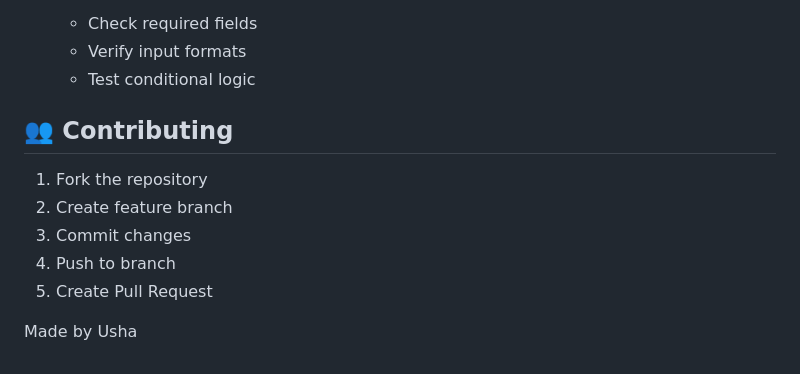
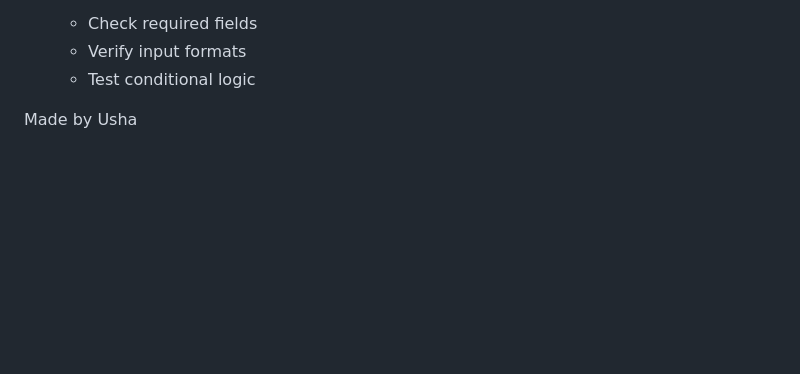
Before and after one commit to 22Ushak/Django-Form-Builder, a Markdown page: README.md, the part around the change printed below. Drawn GitHub-style; blank space fills up the shorter version.

```diff
--- a/README.md
+++ b/README.md
@@ -252,13 +211,6 @@ Common Issues:
    - Verify input formats
    - Test conditional logic
 
-## 👥 Contributing
-
-1. Fork the repository
-2. Create feature branch
-3. Commit changes
-4. Push to branch
-5. Create Pull Request
 
 
 
```
Also changed, not shown: other parts of README.md (+0 -41 lines).
